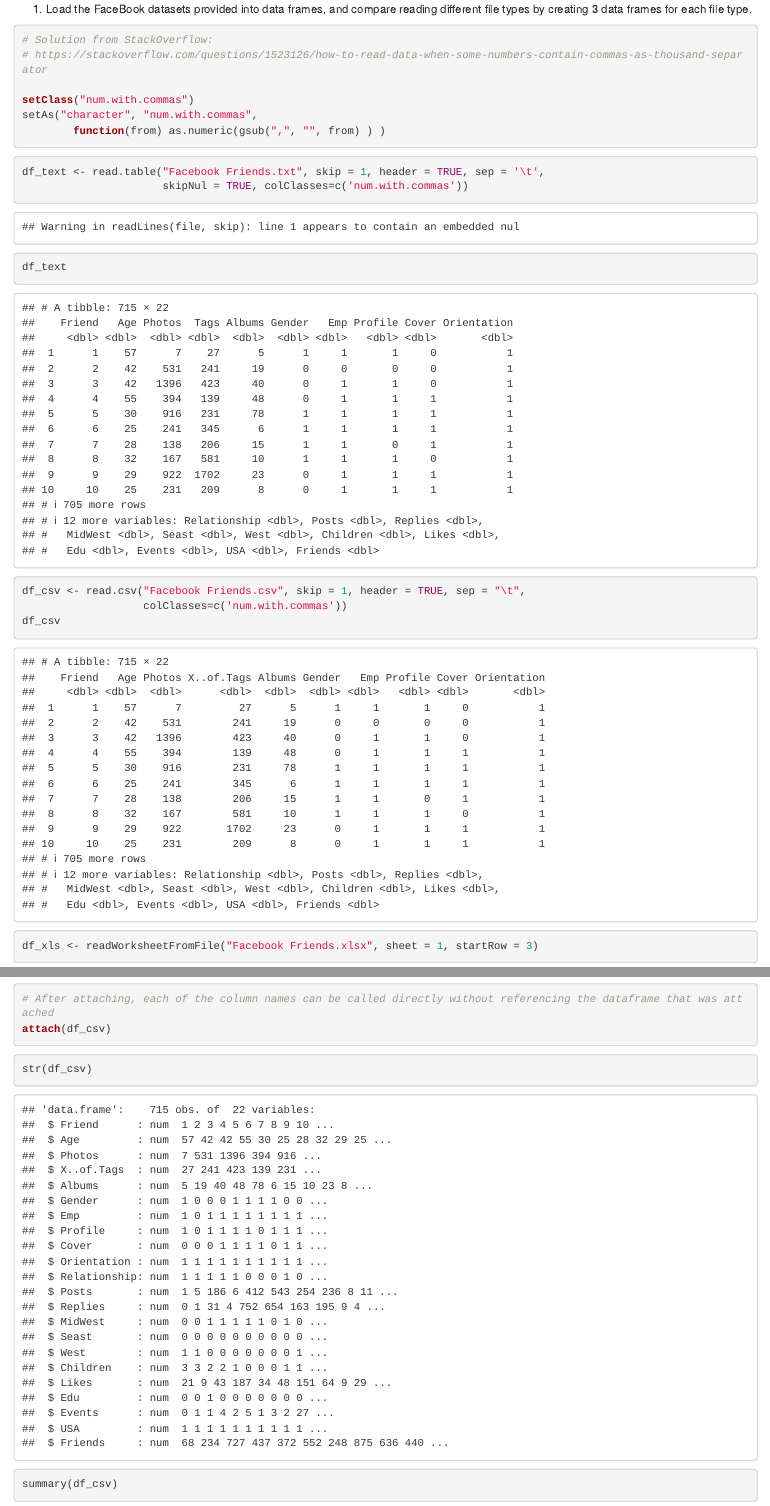
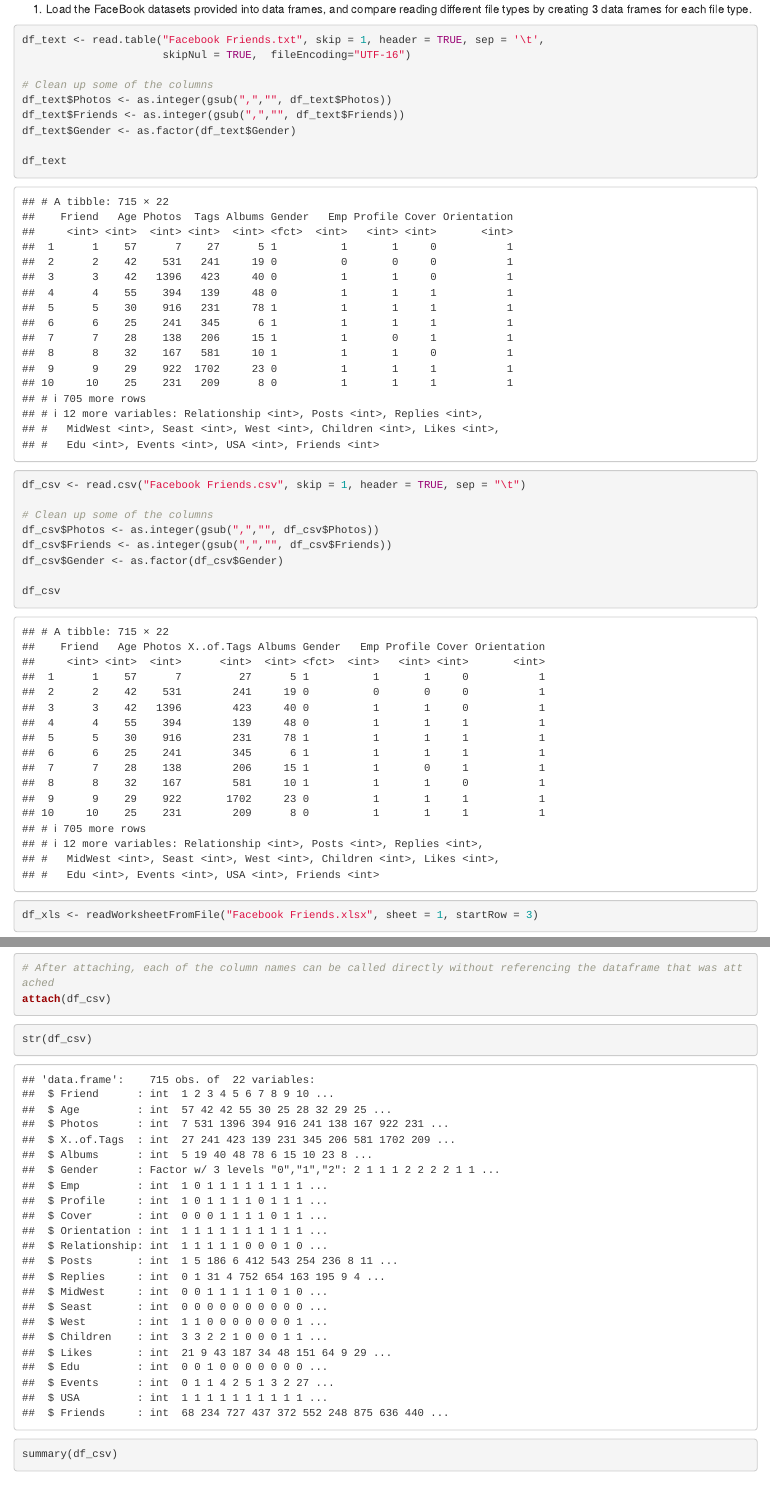
Before and after one commit to broepke/DATA104, an R Markdown document (Assignment 3/Sess3_Reading_Input-broepke.Rmd): the page in a window 1100 px wide, from 610 px down, and a second part further down, joined at a grey line. Rendered offline with R 4.5, knitr and Pandoc, with nearby package versions; code that draws random numbers runs with fixed seeds of ours; some code elsewhere in the file could not run offline.

Commit message:
Per teacher's tips on UTF Encoding and gsub for the commas in numbers.

````diff
--- a/Assignment 3/Sess3_Reading_Input-broepke.Rmd
+++ b/Assignment 3/Sess3_Reading_Input-broepke.Rmd
@@ -24,24 +24,25 @@ library(XLConnect)
 1) Load the FaceBook datasets provided into data frames, and compare reading different file types by creating 3 data frames for each file type.
 
 ```{r}
-# Solution from StackOverflow:
-# https://stackoverflow.com/questions/1523126/how-to-read-data-when-some-numbers-contain-commas-as-thousand-separator
+df_text <- read.table("Facebook Friends.txt", skip = 1, header = TRUE, sep = '\t',
+                      skipNul = TRUE,  fileEncoding="UTF-16")
 
-setClass("num.with.commas")
-setAs("character", "num.with.commas",
-        function(from) as.numeric(gsub(",", "", from) ) )
-```
+# Clean up some of the columns
+df_text$Photos <- as.integer(gsub(",","", df_text$Photos))
+df_text$Friends <- as.integer(gsub(",","", df_text$Friends))
+df_text$Gender <- as.factor(df_text$Gender)
 
-
-```{r}
-df_text <- read.table("Facebook Friends.txt", skip = 1, header = TRUE, sep = '\t',
-                      skipNul = TRUE, colClasses=c('num.with.commas'))
 df_text
 ```
 
 ```{r}
-df_csv <- read.csv("Facebook Friends.csv", skip = 1, header = TRUE, sep = "\t",
-                   colClasses=c('num.with.commas'))
+df_csv <- read.csv("Facebook Friends.csv", skip = 1, header = TRUE, sep = "\t")
+
+# Clean up some of the columns
+df_csv$Photos <- as.integer(gsub(",","", df_csv$Photos))
+df_csv$Friends <- as.integer(gsub(",","", df_csv$Friends))
+df_csv$Gender <- as.factor(df_csv$Gender)
+
 df_csv
 ```
 
````
Also changed, not shown: Assignment 3/Sess3_Reading_Input-broepke.html, Assignment 3/Sess3_Reading_Input-broepke.Rmd (7 more changed lines).
